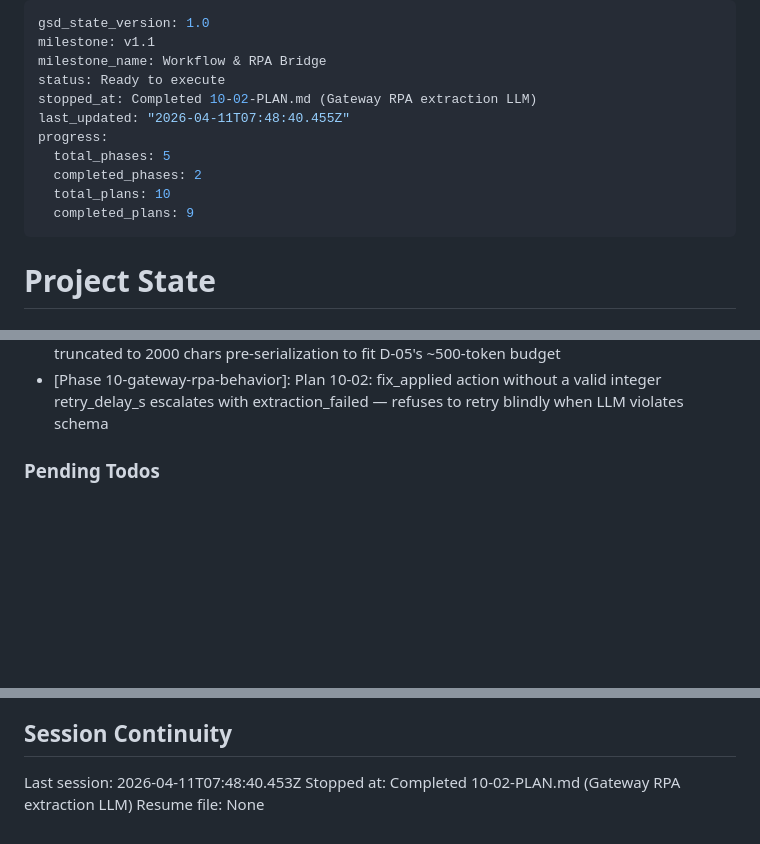
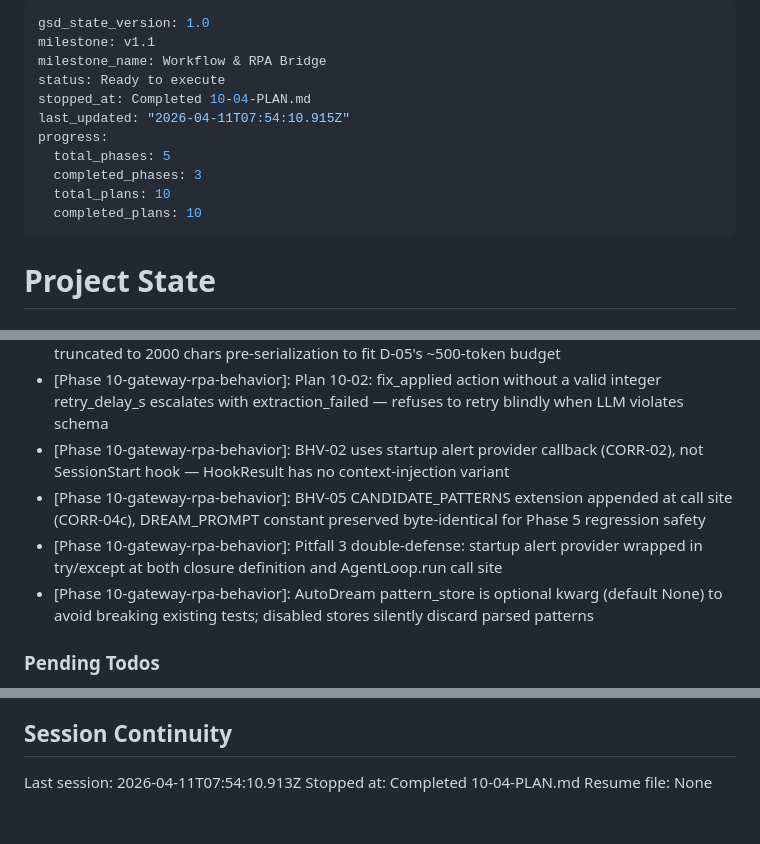
Before and after one commit to Henghenggao/Yigthinker, a Markdown page: .planning/STATE.md, 3 parts joined by grey strips. Rendered like a GitHub page; blank space fills up the shorter version.

Commit message:
docs(10-04): complete behavior-layer wiring plan
Closes BHV-01/02/05 via Phase 10's Behavior Layer contracts. All three
requirements are now wired into AgentLoop without relying on HookResult
context injection.

- BHV-01: ContextManager.build_automation_directive renders D-23 text
  per iteration, gated on D-24 (behavior.suggest_automation.enabled).
- BHV-02: Startup alert provider callback (CORR-02) invoked at
  iteration == 1 with Pitfall 3 double-defense try/except; replaces the
  infeasible SessionStart hook pattern.
- BHV-05: AutoDream CANDIDATE_PATTERNS extension appended at the
  _consolidate_via_llm call site (CORR-04c) so the Phase 5 DREAM_PROMPT
  constant stays byte-identical. Parsed patterns merge into PatternStore
  with suppression state preserved.

- 10-04-SUMMARY.md: execution report + decisions + deviations + self-check
- STATE.md: advance plan counter 3->4, Phase 10 at 4/4 plans, +4 decisions
- ROADMAP.md: Phase 10 marked Complete (4/4 plans delivered)

```diff
--- a/.planning/STATE.md
+++ b/.planning/STATE.md
@@ -3,13 +3,13 @@ gsd_state_version: 1.0
 milestone: v1.1
 milestone_name: Workflow & RPA Bridge
 status: Ready to execute
-stopped_at: Completed 10-02-PLAN.md (Gateway RPA extraction LLM)
-last_updated: "2026-04-11T07:48:40.455Z"
+stopped_at: Completed 10-04-PLAN.md
+last_updated: "2026-04-11T07:54:10.915Z"
 progress:
   total_phases: 5
-  completed_phases: 2
+  completed_phases: 3
   total_plans: 10
-  completed_plans: 9
+  completed_plans: 10
 ---
 
 # Project State
@@ -93,6 +94,10 @@ Recent decisions affecting current work:
 - [Phase 10-gateway-rpa-behavior]: Plan 10-02: parse_extraction_response is sync — no await path, CORR-04b layered fallback (direct → strip fences → regex) all routes converge to extraction_failed escalate dict
 - [Phase 10-gateway-rpa-behavior]: Plan 10-02: extraction LLM user message excludes workflow_name / callback_id / version (routing keys, not classification signals); traceback truncated to 2000 chars pre-serialization to fit D-05's ~500-token budget
 - [Phase 10-gateway-rpa-behavior]: Plan 10-02: fix_applied action without a valid integer retry_delay_s escalates with extraction_failed — refuses to retry blindly when LLM violates schema
+- [Phase 10-gateway-rpa-behavior]: BHV-02 uses startup alert provider callback (CORR-02), not SessionStart hook — HookResult has no context-injection variant
+- [Phase 10-gateway-rpa-behavior]: BHV-05 CANDIDATE_PATTERNS extension appended at call site (CORR-04c), DREAM_PROMPT constant preserved byte-identical for Phase 5 regression safety
+- [Phase 10-gateway-rpa-behavior]: Pitfall 3 double-defense: startup alert provider wrapped in try/except at both closure definition and AgentLoop.run call site
+- [Phase 10-gateway-rpa-behavior]: AutoDream pattern_store is optional kwarg (default None) to avoid breaking existing tests; disabled stores silently discard parsed patterns
 
 ### Pending Todos
 
@@ -108,6 +113,6 @@ Recent decisions affecting current work:
 
 ## Session Continuity
 
-Last session: 2026-04-11T07:48:40.453Z
-Stopped at: Completed 10-02-PLAN.md (Gateway RPA extraction LLM)
+Last session: 2026-04-11T07:54:10.913Z
+Stopped at: Completed 10-04-PLAN.md
 Resume file: None
```
Also changed, not shown: other parts of .planning/STATE.md (+2 -1 lines), .planning/ROADMAP.md (+4 -3 lines), 1 other file.
